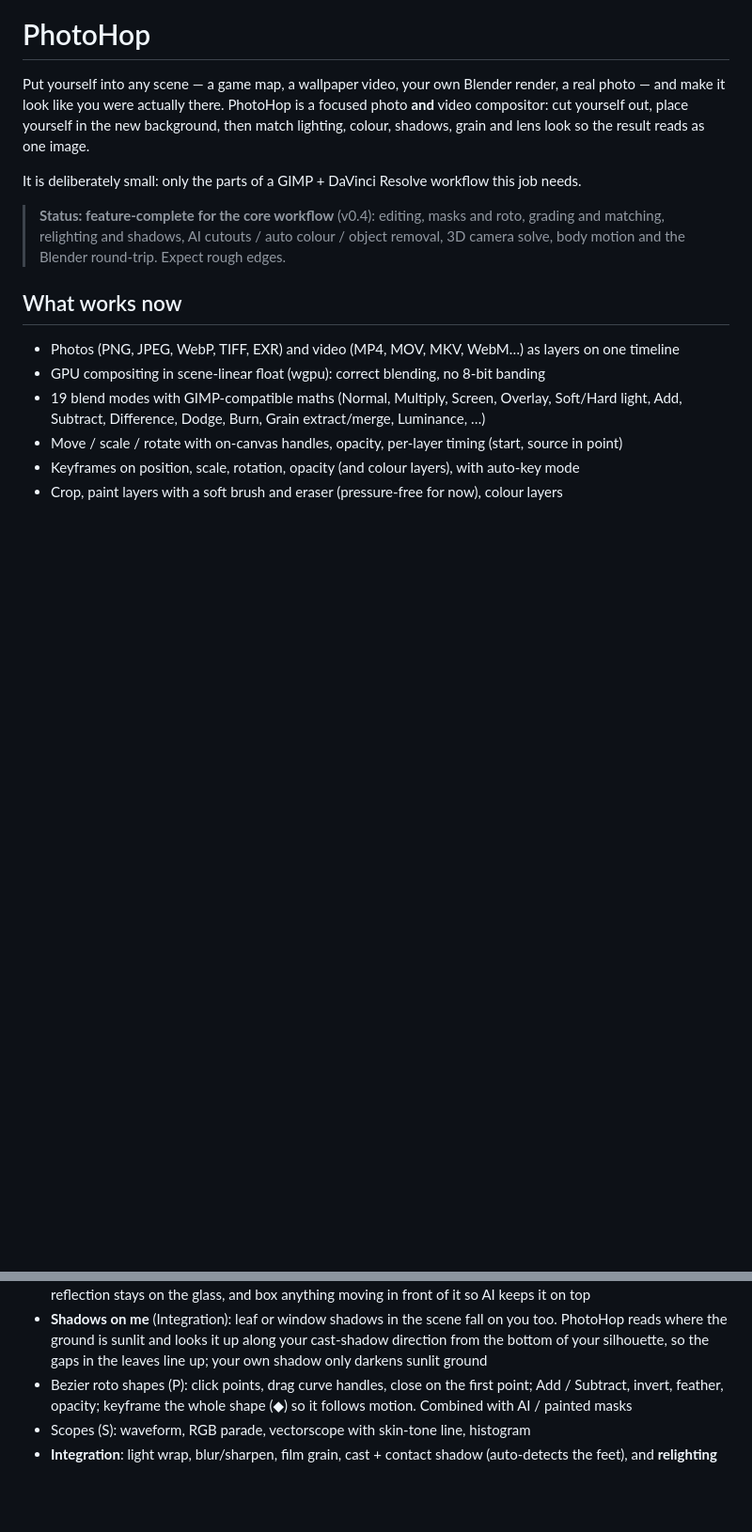
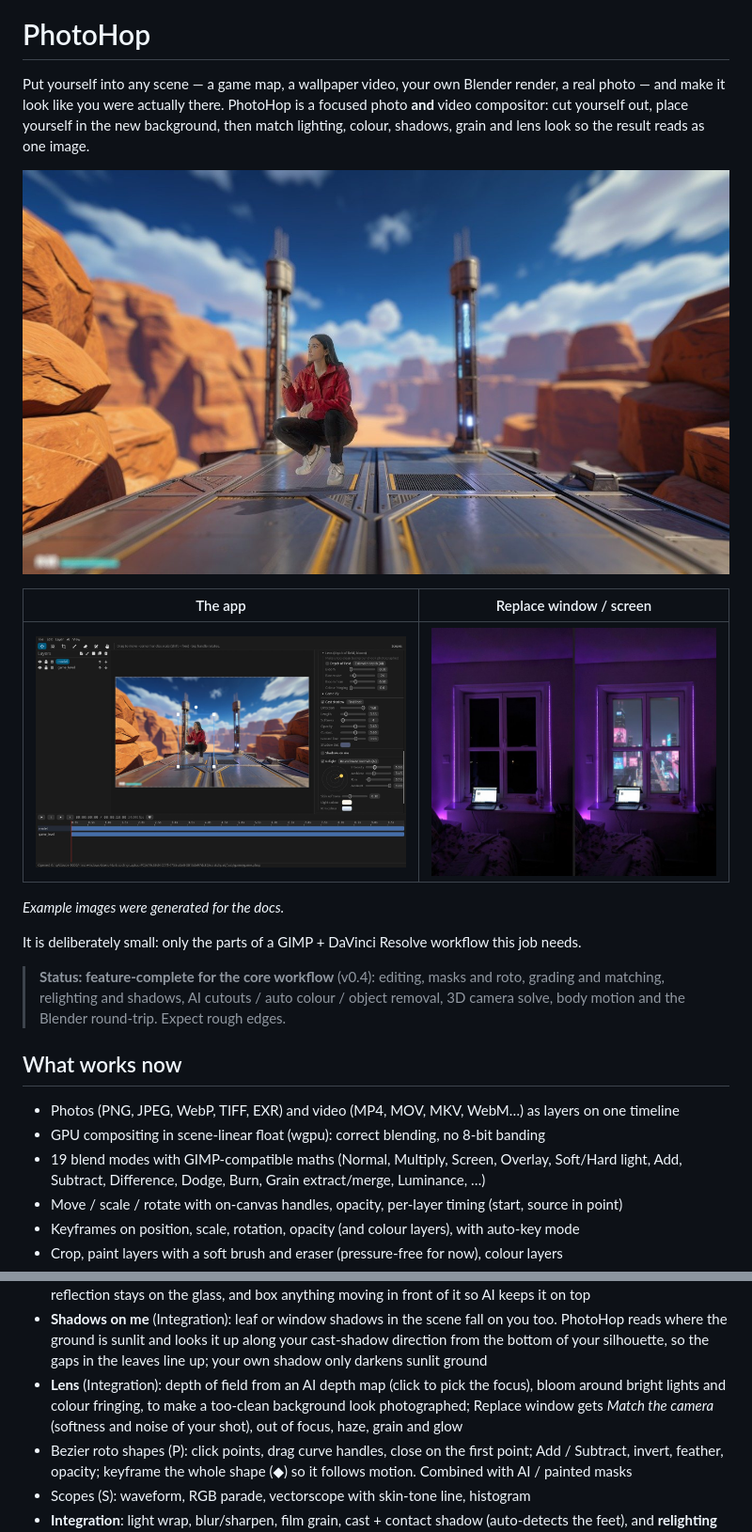
Before and after one commit to MarkCockerill12/PhotoHop, a Markdown page: README.md, 2 parts joined by grey strips. Shown at 94% size. Drawn GitHub-style; pictures changed too: docs/images/app-integration.jpg (added), docs/images/composite-game.jpg (added), docs/images/replace-window.jpg (added); blank space fills up the shorter version.

Commit message:
v0.6.0: README example images, lens features documented

```diff
--- a/README.md
+++ b/README.md
@@ -4,6 +4,15 @@ Put yourself into any scene — a game map, a wallpaper video, your own Blender
 and make it look like you were actually there. PhotoHop is a focused photo **and** video compositor:
 cut yourself out, place yourself in the new background, then match lighting, colour, shadows, grain
 and lens look so the result reads as one image.
+
+![A studio photo placed into a game level: relit, with a shadow, glowing lights and depth of field](docs/images/composite-game.jpg)
+
+| The app | Replace window / screen |
+|---|---|
+| ![PhotoHop's window with the Integration panel](docs/images/app-integration.jpg) | ![A room before and after replacing the window view](docs/images/replace-window.jpg) |
+
+*Example images were generated for the docs.*
+
 
 It is deliberately small: only the parts of a GIMP + DaVinci Resolve workflow this job needs.
 
@@ -33,6 +42,9 @@ It is deliberately small: only the parts of a GIMP + DaVinci Resolve workflow th
 - **Shadows on me** (Integration): leaf or window shadows in the scene fall on you too. PhotoHop
   reads where the ground is sunlit and looks it up along your cast-shadow direction from the bottom
   of your silhouette, so the gaps in the leaves line up; your own shadow only darkens sunlit ground
+- **Lens** (Integration): depth of field from an AI depth map (click to pick the focus), bloom around
+  bright lights and colour fringing, to make a too-clean background look photographed; Replace window
+  gets *Match the camera* (softness and noise of your shot), out of focus, haze, grain and glow
 - Bezier roto shapes (P): click points, drag curve handles, close on the first point; Add / Subtract,
   invert, feather, opacity; keyframe the whole shape (◆) so it follows motion. Combined with AI / painted masks
 - Scopes (S): waveform, RGB parade, vectorscope with skin-tone line, histogram
```
Also changed, not shown: 2 other files.
